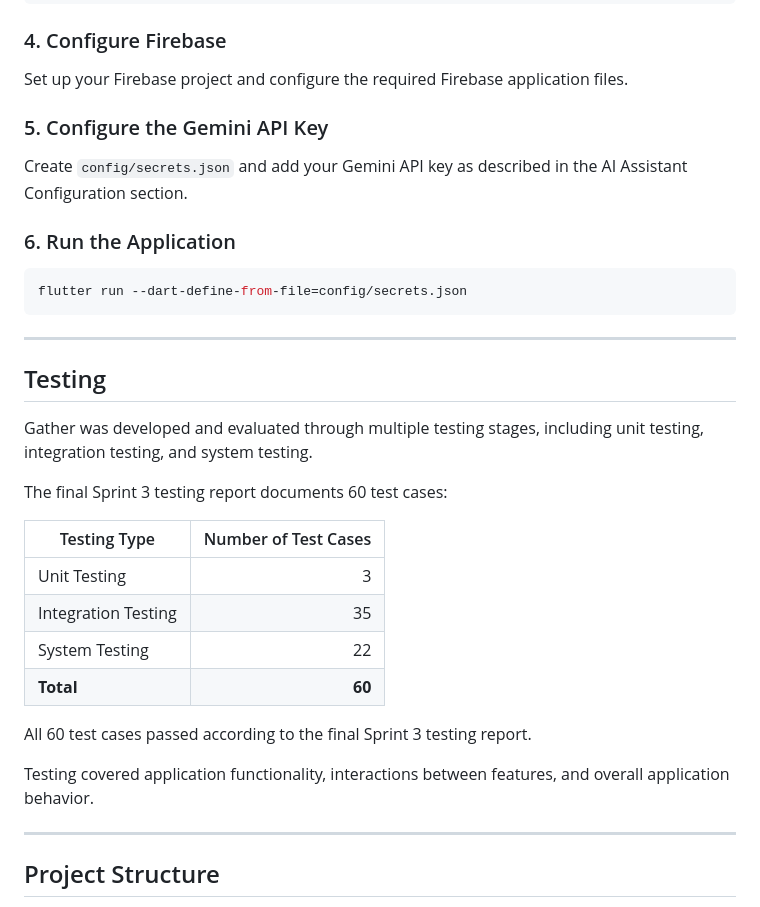
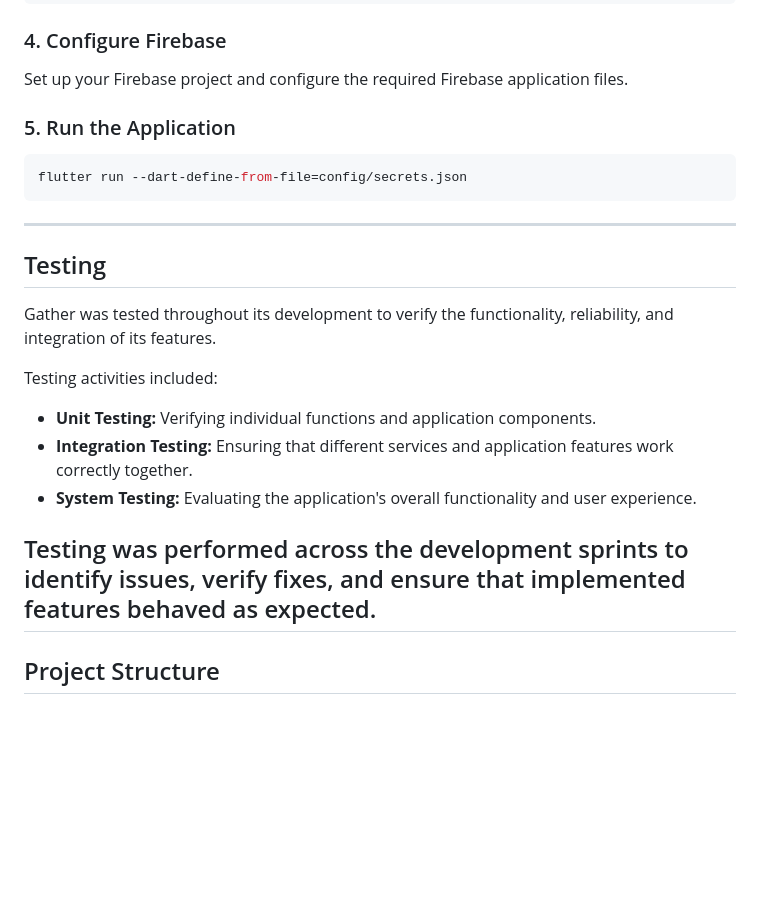
Before and after one commit to 221511324/Gather-, a Markdown page: README.md, the part around the change. Rendered like a GitHub page; blank space fills up the shorter version.

Commit message:
Revise sections on API key and testing in README
Updated README to reflect changes in API key configuration and testing documentation.

````diff
--- a/README.md
+++ b/README.md
@@ -295,11 +295,8 @@ flutter pub get
 
 Set up your Firebase project and configure the required Firebase application files.
 
-### 5. Configure the Gemini API Key
 
-Create `config/secrets.json` and add your Gemini API key as described in the AI Assistant Configuration section.
-
-### 6. Run the Application
+### 5. Run the Application
 
 ```bash
 flutter run --dart-define-from-file=config/secrets.json
@@ -309,21 +306,15 @@ flutter run --dart-define-from-file=config/secrets.json
 
 ## Testing
 
-Gather was developed and evaluated through multiple testing stages, including unit testing, integration testing, and system testing.
+Gather was tested throughout its development to verify the functionality, reliability, and integration of its features.
 
-The final Sprint 3 testing report documents 60 test cases:
+Testing activities included:
 
-| Testing Type        | Number of Test Cases |
-| ------------------- | -------------------: |
-| Unit Testing        |                    3 |
-| Integration Testing |                   35 |
-| System Testing      |                   22 |
-| **Total**           |               **60** |
+- **Unit Testing:** Verifying individual functions and application components.
+- **Integration Testing:** Ensuring that different services and application features work correctly together.
+- **System Testing:** Evaluating the application's overall functionality and user experience.
 
-All 60 test cases passed according to the final Sprint 3 testing report.
-
-Testing covered application functionality, interactions between features, and overall application behavior.
-
+Testing was performed across the development sprints to identify issues, verify fixes, and ensure that implemented features behaved as expected.
 ---
 
 ## Project Structure
````
